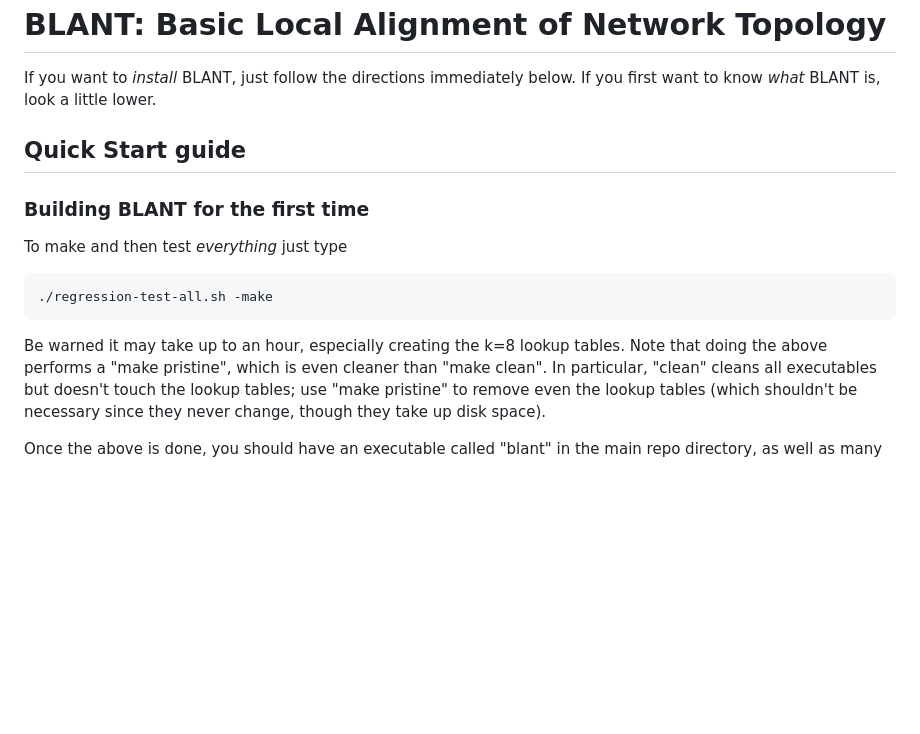
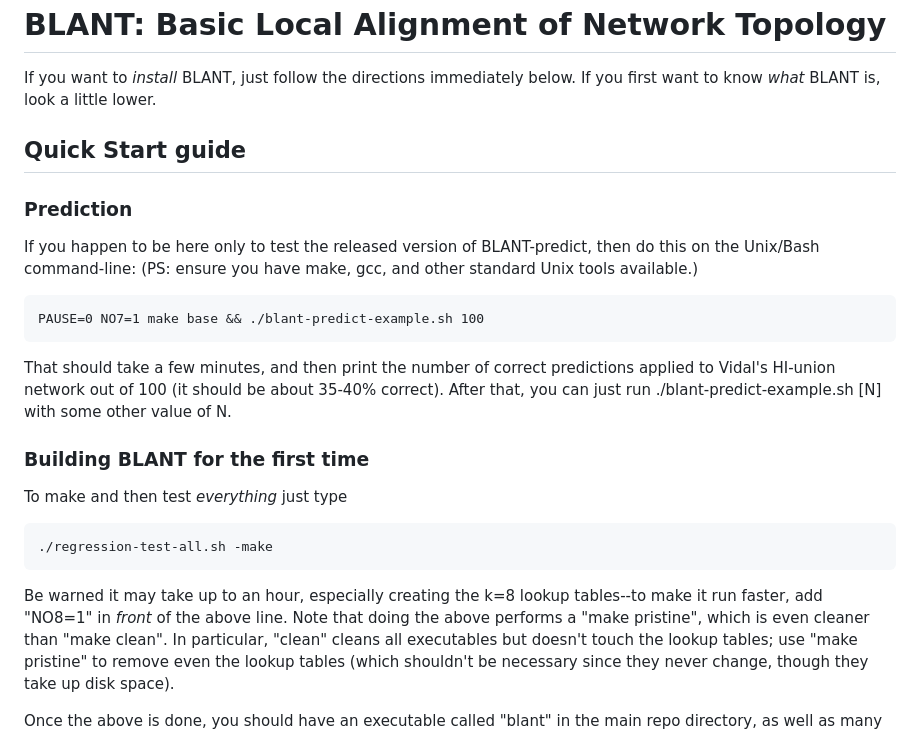
Before and after one commit to waynebhayes/BLANT, a Markdown page: README.md, the part around the change. GitHub-like rendering; blank space fills up the shorter version.

Commit message:
Update README.md
Added prediction instructions.

```diff
--- a/README.md
+++ b/README.md
@@ -2,12 +2,19 @@
 If you want to _install_ BLANT, just follow the directions immediately below. If you first want to know _what_ BLANT is, look a little lower.
 
 ## Quick Start guide
+### Prediction
+If you happen to be here only to test the released version of BLANT-predict, then do this on the Unix/Bash command-line: (PS: ensure you have make, gcc, and other standard Unix tools available.)
+
+    PAUSE=0 NO7=1 make base && ./blant-predict-example.sh 100
+
+That should take a few minutes, and then print the number of correct predictions applied to Vidal's HI-union network out of 100 (it should be about 35-40% correct). After that, you can just run ./blant-predict-example.sh [N] with some other value of N.
+
 ### Building BLANT for the first time
 To make and then test *everything* just type
 
     ./regression-test-all.sh -make
 
-Be warned it may take up to an hour, especially creating the k=8 lookup tables.
+Be warned it may take up to an hour, especially creating the k=8 lookup tables--to make it run faster, add "NO8=1" in *front* of the above line.
 Note that doing the above performs a "make pristine", which is even cleaner than "make clean". In particular, "clean" cleans all executables but doesn't touch the lookup tables; use "make pristine" to remove even the lookup tables (which shouldn't be necessary since they never change, though they take up disk space).
 
 Once the above is done, you should have an executable called "blant" in the main repo directory, as well as many files in the directory *canon_maps*; these are the lookup tables and associated files that allow BLANT to sample graphlets so fast. Except for major BLANT upgrades, you normally shouldn't *ever* need to touch anything in the canon_maps directory; make it once and forget about it. Note that even "make clean" doesn't nuke the contents of canon_maps; to do that, type "make pristine".
```
